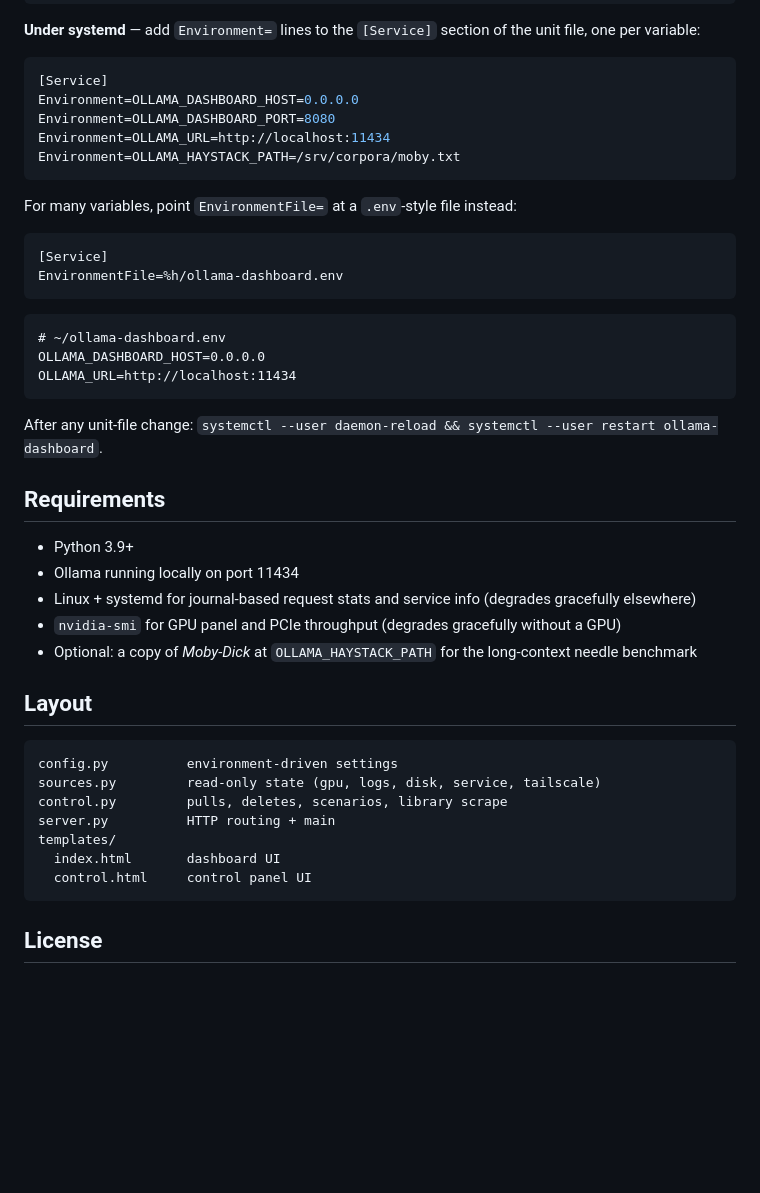
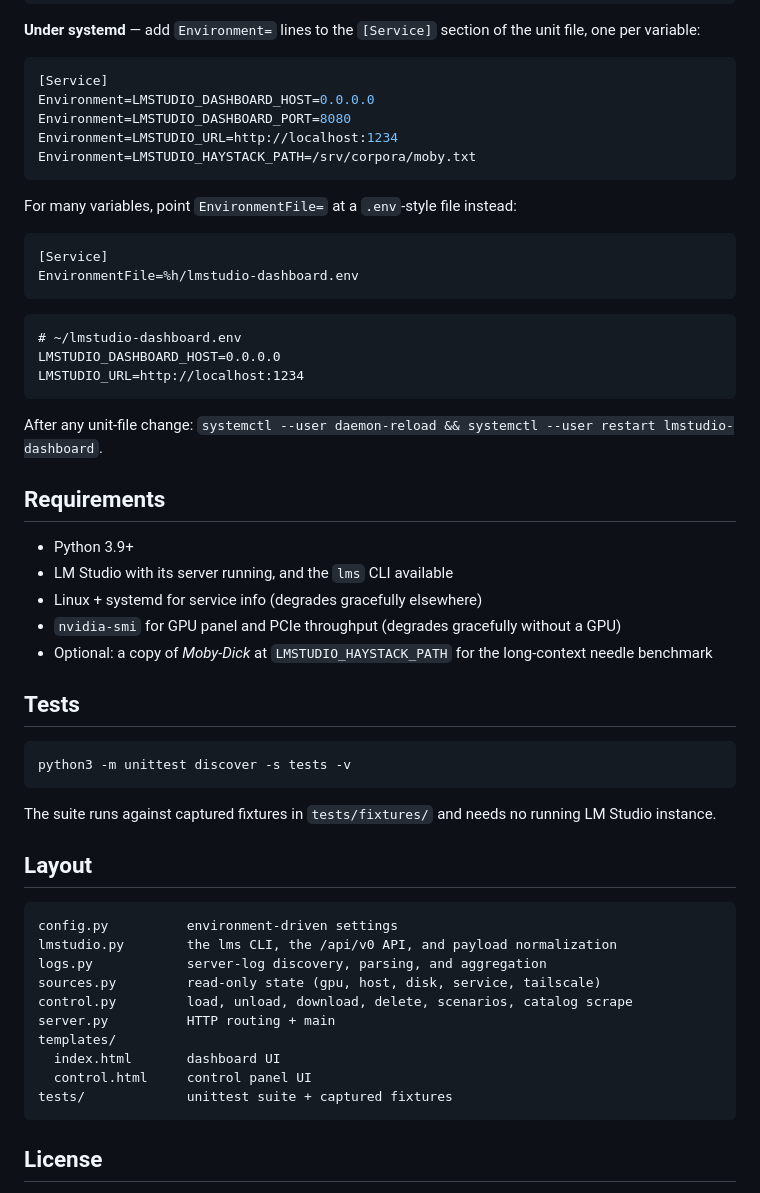
Before and after one commit to teclara/ollama-dashboard, a Markdown page: README.md, the part around one of its changes. Drawn GitHub-style; blank space fills up the shorter version.

````diff
--- a/README.md
+++ b/README.md
@@ -105,45 +132,56 @@ export OLLAMA_URL=http://localhost:11434
 
 ```ini
 [Service]
-Environment=OLLAMA_DASHBOARD_HOST=0.0.0.0
-Environment=OLLAMA_DASHBOARD_PORT=8080
-Environment=OLLAMA_URL=http://localhost:11434
-Environment=OLLAMA_HAYSTACK_PATH=/srv/corpora/moby.txt
+Environment=LMSTUDIO_DASHBOARD_HOST=0.0.0.0
+Environment=LMSTUDIO_DASHBOARD_PORT=8080
+Environment=LMSTUDIO_URL=http://localhost:1234
+Environment=LMSTUDIO_HAYSTACK_PATH=/srv/corpora/moby.txt
 ```
 
 For many variables, point `EnvironmentFile=` at a `.env`-style file instead:
 
 ```ini
 [Service]
-EnvironmentFile=%h/ollama-dashboard.env
+EnvironmentFile=%h/lmstudio-dashboard.env
 ```
 
 ```
-# ~/ollama-dashboard.env
-OLLAMA_DASHBOARD_HOST=0.0.0.0
-OLLAMA_URL=http://localhost:11434
+# ~/lmstudio-dashboard.env
+LMSTUDIO_DASHBOARD_HOST=0.0.0.0
+LMSTUDIO_URL=http://localhost:1234
 ```
 
-After any unit-file change: `systemctl --user daemon-reload && systemctl --user restart ollama-dashboard`.
+After any unit-file change: `systemctl --user daemon-reload && systemctl --user restart lmstudio-dashboard`.
 
 ## Requirements
 
 - Python 3.9+
-- Ollama running locally on port 11434
-- Linux + systemd for journal-based request stats and service info (degrades gracefully elsewhere)
+- LM Studio with its server running, and the `lms` CLI available
+- Linux + systemd for service info (degrades gracefully elsewhere)
 - `nvidia-smi` for GPU panel and PCIe throughput (degrades gracefully without a GPU)
-- Optional: a copy of *Moby-Dick* at `OLLAMA_HAYSTACK_PATH` for the long-context needle benchmark
+- Optional: a copy of *Moby-Dick* at `LMSTUDIO_HAYSTACK_PATH` for the long-context needle benchmark
+
+## Tests
+
+```bash
+python3 -m unittest discover -s tests -v
+```
+
+The suite runs against captured fixtures in `tests/fixtures/` and needs no running LM Studio instance.
 
 ## Layout
 
 ```
 config.py          environment-driven settings
-sources.py         read-only state (gpu, logs, disk, service, tailscale)
-control.py         pulls, deletes, scenarios, library scrape
+lmstudio.py        the lms CLI, the /api/v0 API, and payload normalization
+logs.py            server-log discovery, parsing, and aggregation
+sources.py         read-only state (gpu, host, disk, service, tailscale)
+control.py         load, unload, download, delete, scenarios, catalog scrape
 server.py          HTTP routing + main
 templates/
   index.html       dashboard UI
   control.html     control panel UI
+tests/             unittest suite + captured fixtures
 ```
 
 ## License
````
Also changed, not shown: other parts of README.md (+59 -32 lines).
